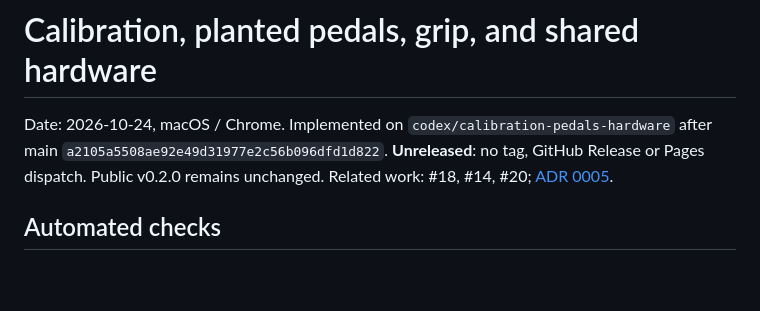
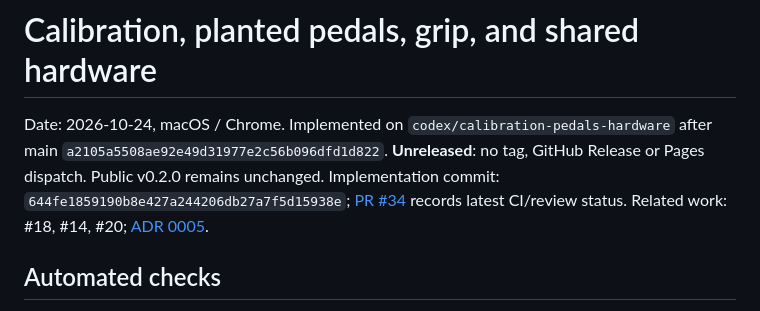
Before and after one commit to postmelee/drum-vrm, a Markdown page: docs/verification/calibration-unreleased.md, the part around the change. Drawn GitHub-style; blank space fills up the shorter version.

```diff
--- a/docs/verification/calibration-unreleased.md
+++ b/docs/verification/calibration-unreleased.md
@@ -1,6 +1,6 @@
 # Calibration, planted pedals, grip, and shared hardware
 
-Date: 2026-10-24, macOS / Chrome. Implemented on `codex/calibration-pedals-hardware` after main `a2105a5508ae92e49d31977e2c56b096dfd1d822`. **Unreleased**: no tag, GitHub Release or Pages dispatch. Public v0.2.0 remains unchanged. Related work: #18, #14, #20; [ADR 0005](../decisions/0005-calibration-pedals-hardware.md).
+Date: 2026-10-24, macOS / Chrome. Implemented on `codex/calibration-pedals-hardware` after main `a2105a5508ae92e49d31977e2c56b096dfd1d822`. **Unreleased**: no tag, GitHub Release or Pages dispatch. Public v0.2.0 remains unchanged. Implementation commit: `644fe1859190b8e427a244206db27a7f5d15938e`; [PR #34](https://github.com/postmelee/drum-vrm/pull/34) records latest CI/review status. Related work: #18, #14, #20; [ADR 0005](../decisions/0005-calibration-pedals-hardware.md).
 
 ## Automated checks
 
```
Also changed, not shown: docs/handoff.md (+3 -3 lines), docs/plan.md (+2 -2 lines).
